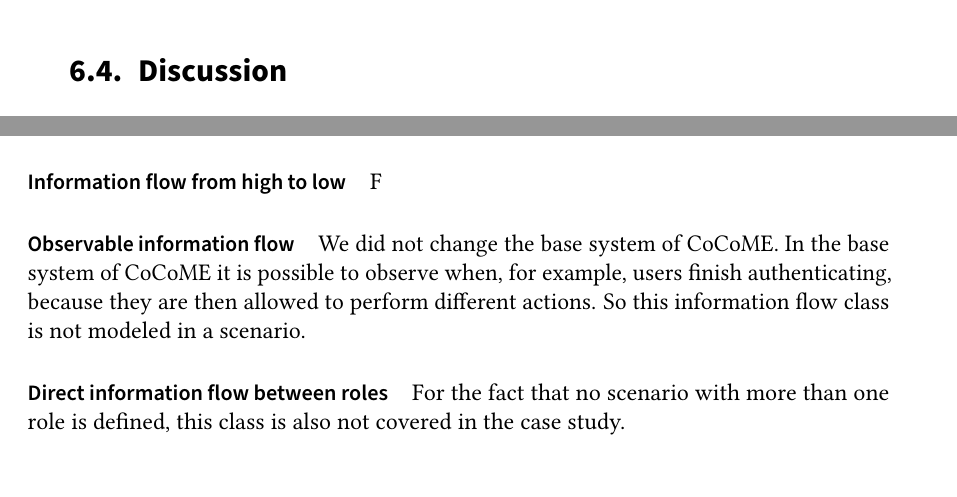
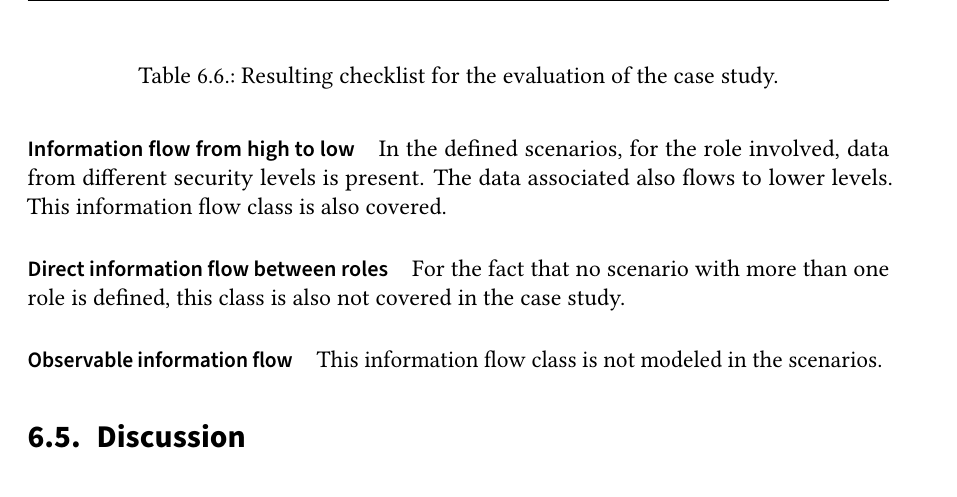
Before and after one commit to julhin/BA_Thesis_11, a LaTeX thesis (Thesis/thesis.tex, which reads Thesis/sections/content.tex): two parts of pages 59 and 62 of 75 before the commit and part of page 62 of 75 after it, the two joined at a grey line, cut at the place of the change, the shorter picture padded with empty space. Compiled offline with pdfLaTeX.

Commit message:
It comes to an end

```diff
--- a/Thesis/sections/content.tex
+++ b/Thesis/sections/content.tex
@@ -1300,10 +1300,6 @@
 \caption{The resulting data flow for the scenario: Support employee requests information for an order.}
 \label{DF_UC14}
 \end{figure}
-\section{Discussion}
-%TODO general discussion warum dinge so gemacht wurden wie sie gemacht wurden !!!!!
-% warum wir die query explizit definiert, warum wurde die DF notation angepasst,
-In this section, we are going to discuss the single design decision that were made during the creation of the case study. Further, we discuss we if the process can be concluded.
 \section{Evaluation of the scenarios}
 After all data flow are defined and added to the system, the second part of the evalaution for the case study is conducted in this section. The overview is shown in \autoref{Overview_CSS_Eval}.
 \begin{figure}
@@ -1325,11 +1321,17 @@
 \paragraph{Illegal information flow}
 The first scenario covers illegal data flow. The stock manager in this scenario has access to the \textit{ID} of an customer. The role has no rights to have access \textit{customer} data. Then, the stock manager request a report of this specific customer and receives a full report for this customer. The stock manager has the security level \textit{AccessToUSedData}. The report for one customer is no necessary data for the stock manager to perform its tasks. In this scenario an illegal data flow is modeled. Therefore, the illegal data flow class is part of the created case study.
 \paragraph{Information flow from high to low}
-F
+In the defined scenarios, for the role involved, data from different security levels is present. The data associated also flows to lower levels. This information flow class is also covered.
+\paragraph{Direct information flow between roles} For the fact that no scenario with more than one role is defined, this class is also not covered in the case study.
 \paragraph{Observable information flow}
-We did not change the base system of CoCoME. In the base system of CoCoME it is possible to observe when, for example, users finish authenticating, because they are then allowed to perform different actions. So this information flow class is not modeled in a scenario.
-\paragraph{Direct information flow between roles} For the fact that no scenario with more than one role is defined, this class is also not covered in the case study.
+This information flow class is not modeled in the scenarios.
 %TODO Tabelle fehlt noch
 \begin{table}
-\caption{Resulting checklist for }
+
+\caption{Resulting checklist for the evaluation of the case study.}
 \end{table}
+
+\section{Discussion}
+%TODO general discussion warum dinge so gemacht wurden wie sie gemacht wurden !!!!!
+% warum wir die query explizit definiert, warum wurde die DF notation angepasst,
+In this section, we are going to discuss the single design decision that were made during the creation of the case study. Further, we discuss we if the process can be concluded.
```
Also changed, not shown: Thesis/thesis.pdf, 8 other files.
